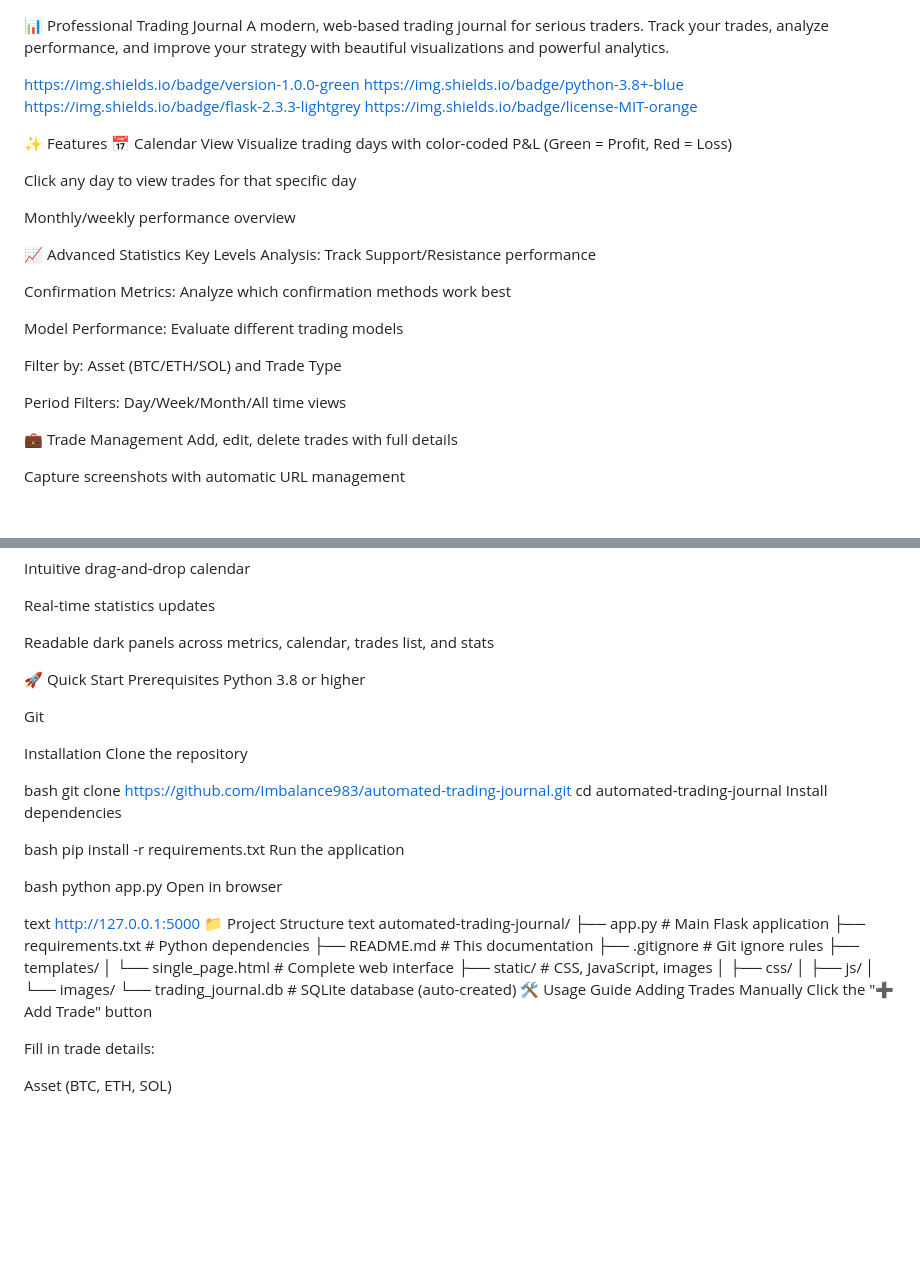
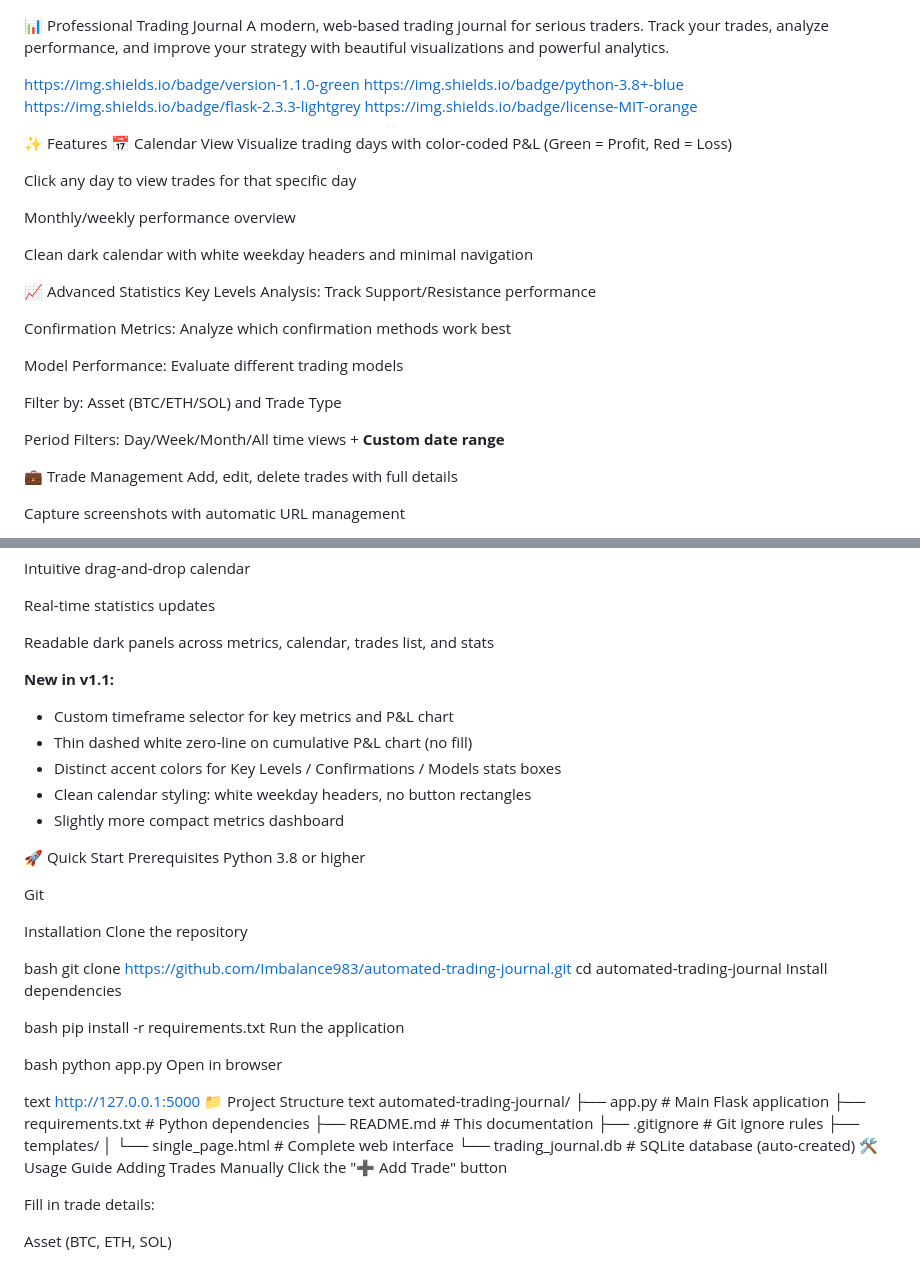
Before and after one commit to Imbalance983/automated-trading-journal, a Markdown page: README.md, 2 parts joined by grey strips. Drawn GitHub-style; blank space fills up the shorter version.

Commit message:
Update README: v1.1 UI refinements and cleaned project structure

```diff
--- a/README.md
+++ b/README.md
@@ -1,7 +1,7 @@
 📊 Professional Trading Journal
 A modern, web-based trading journal for serious traders. Track your trades, analyze performance, and improve your strategy with beautiful visualizations and powerful analytics.
 
-https://img.shields.io/badge/version-1.0.0-green https://img.shields.io/badge/python-3.8+-blue https://img.shields.io/badge/flask-2.3.3-lightgrey https://img.shields.io/badge/license-MIT-orange
+https://img.shields.io/badge/version-1.1.0-green https://img.shields.io/badge/python-3.8+-blue https://img.shields.io/badge/flask-2.3.3-lightgrey https://img.shields.io/badge/license-MIT-orange
 
 ✨ Features
 📅 Calendar View
@@ -10,6 +10,8 @@ Visualize trading days with color-coded P&L (Green = Profit, Red = Loss)
 Click any day to view trades for that specific day
 
 Monthly/weekly performance overview
+
+Clean dark calendar with white weekday headers and minimal navigation
 
 📈 Advanced Statistics
 Key Levels Analysis: Track Support/Resistance performance
@@ -20,7 +22,7 @@ Model Performance: Evaluate different trading models
 
 Filter by: Asset (BTC/ETH/SOL) and Trade Type
 
-Period Filters: Day/Week/Month/All time views
+Period Filters: Day/Week/Month/All time views + **Custom date range**
 
 💼 Trade Management
 Add, edit, delete trades with full details
@@ -52,6 +54,13 @@ Intuitive drag-and-drop calendar
 Real-time statistics updates
 
 Readable dark panels across metrics, calendar, trades list, and stats
+
+**New in v1.1:**
+- Custom timeframe selector for key metrics and P&L chart
+- Thin dashed white zero-line on cumulative P&L chart (no fill)
+- Distinct accent colors for Key Levels / Confirmations / Models stats boxes
+- Clean calendar styling: white weekday headers, no button rectangles
+- Slightly more compact metrics dashboard
 
 🚀 Quick Start
 Prerequisites
@@ -86,10 +95,6 @@ automated-trading-journal/
 ├── .gitignore            # Git ignore rules
 ├── templates/
 │   └── single_page.html  # Complete web interface
-├── static/               # CSS, JavaScript, images
-│   ├── css/
-│   ├── js/
-│   └── images/
 └── trading_journal.db    # SQLite database (auto-created)
 🛠️ Usage Guide
 Adding Trades Manually
```
